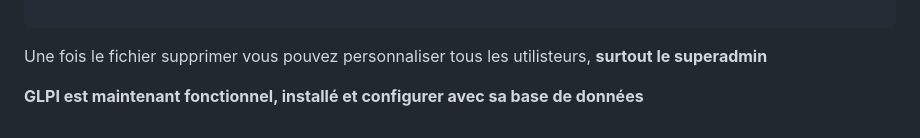
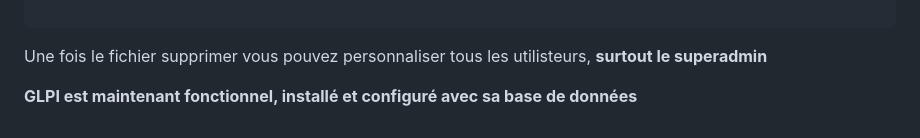
Before and after one commit to NicolasW-7/AIS-Brief-et-TIPS, a Markdown page: Procédure/Linux/Glpi.md, the part around the change. Rendered like a GitHub page.

```diff
--- a/Procédure/Linux/Glpi.md
+++ b/Procédure/Linux/Glpi.md
@@ -184,4 +184,4 @@ rm -f /var/www/html/glpi/install/install.php
 
 Une fois le fichier supprimer vous pouvez personnaliser tous les utilisteurs, **surtout le superadmin**
 
-**GLPI est maintenant fonctionnel, installé et configurer avec sa base de données**
+**GLPI est maintenant fonctionnel, installé et configuré avec sa base de données**
```
